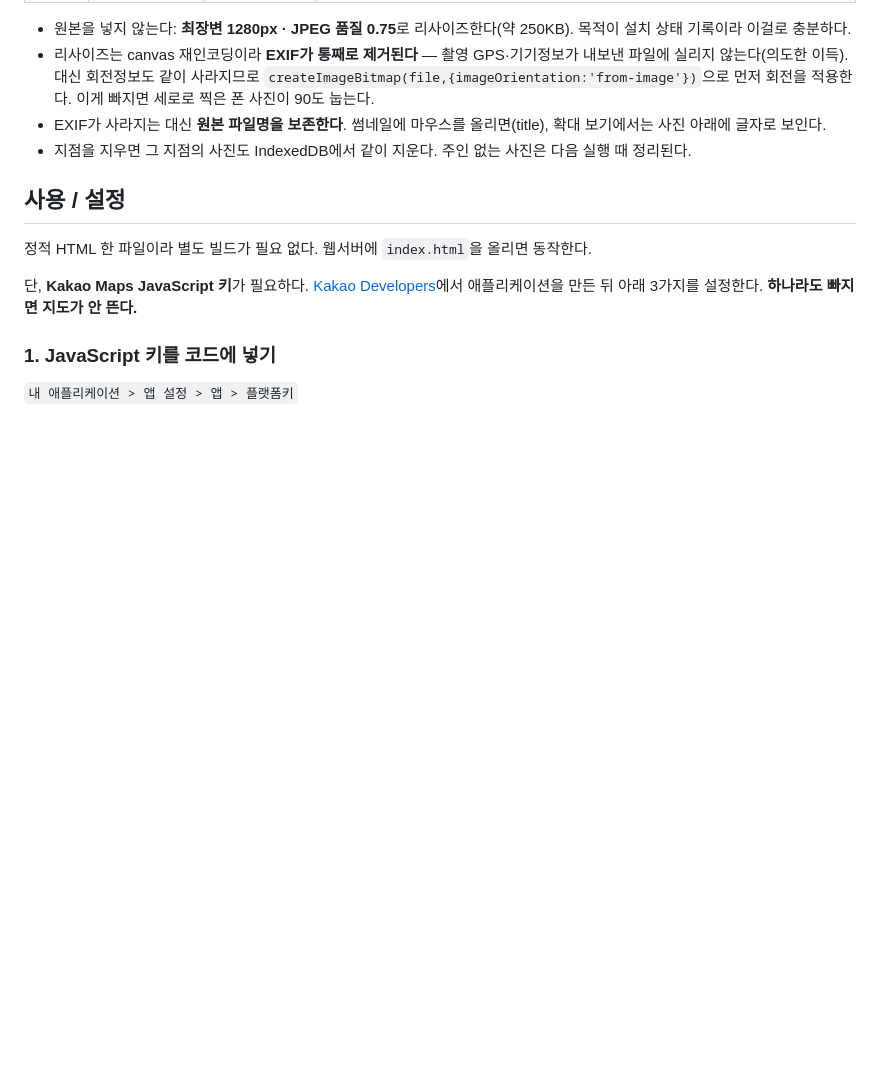
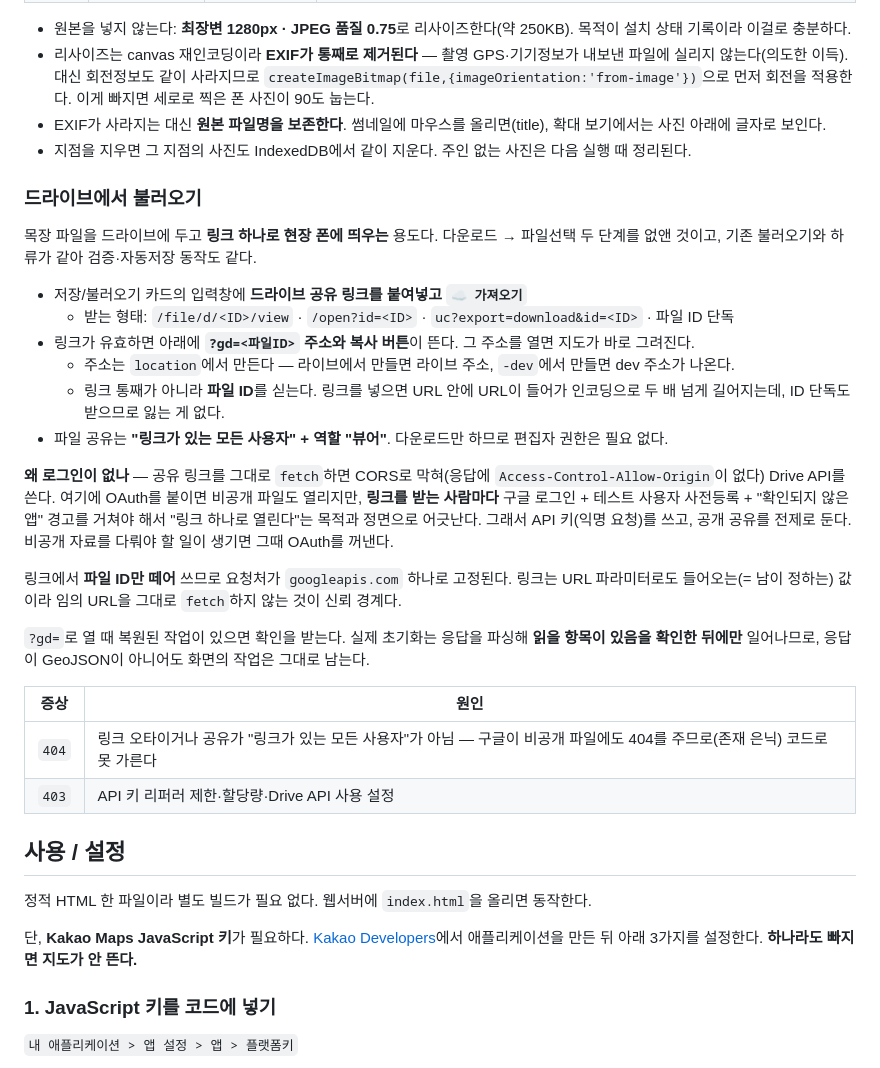
Before and after one commit to pye0828-lab/kakaomap_coverage, a Markdown page: README.md, the part around one of its changes. Drawn GitHub-style; blank space fills up the shorter version.

```diff
--- a/README.md
+++ b/README.md
@@ -81,6 +82,28 @@
 - EXIF가 사라지는 대신 **원본 파일명을 보존한다**. 썸네일에 마우스를 올리면(title), 확대 보기에서는 사진 아래에 글자로 보인다.
 - 지점을 지우면 그 지점의 사진도 IndexedDB에서 같이 지운다. 주인 없는 사진은 다음 실행 때 정리된다.
 
+### 드라이브에서 불러오기
+
+목장 파일을 드라이브에 두고 **링크 하나로 현장 폰에 띄우는** 용도다. 다운로드 → 파일선택 두 단계를 없앤 것이고, 기존 불러오기와 하류가 같아 검증·자동저장 동작도 같다.
+
+- 저장/불러오기 카드의 입력창에 **드라이브 공유 링크를 붙여넣고 `☁ 가져오기`**
+  - 받는 형태: `/file/d/<ID>/view` · `/open?id=<ID>` · `uc?export=download&id=<ID>` · 파일 ID 단독
+- 링크가 유효하면 아래에 **`?gd=<파일ID>` 주소와 복사 버튼**이 뜬다. 그 주소를 열면 지도가 바로 그려진다.
+  - 주소는 `location`에서 만든다 — 라이브에서 만들면 라이브 주소, `-dev`에서 만들면 dev 주소가 나온다.
+  - 링크 통째가 아니라 **파일 ID**를 싣는다. 링크를 넣으면 URL 안에 URL이 들어가 인코딩으로 두 배 넘게 길어지는데, ID 단독도 받으므로 잃는 게 없다.
+- 파일 공유는 **"링크가 있는 모든 사용자" + 역할 "뷰어"**. 다운로드만 하므로 편집자 권한은 필요 없다.
+
+**왜 로그인이 없나** — 공유 링크를 그대로 `fetch`하면 CORS로 막혀(응답에 `Access-Control-Allow-Origin`이 없다) Drive API를 쓴다. 여기에 OAuth를 붙이면 비공개 파일도 열리지만, **링크를 받는 사람마다** 구글 로그인 + 테스트 사용자 사전등록 + "확인되지 않은 앱" 경고를 거쳐야 해서 "링크 하나로 열린다"는 목적과 정면으로 어긋난다. 그래서 API 키(익명 요청)를 쓰고, 공개 공유를 전제로 둔다. 비공개 자료를 다뤄야 할 일이 생기면 그때 OAuth를 꺼낸다.
+
+링크에서 **파일 ID만 떼어** 쓰므로 요청처가 `googleapis.com` 하나로 고정된다. 링크는 URL 파라미터로도 들어오는(= 남이 정하는) 값이라 임의 URL을 그대로 `fetch`하지 않는 것이 신뢰 경계다.
+
+`?gd=`로 열 때 복원된 작업이 있으면 확인을 받는다. 실제 초기화는 응답을 파싱해 **읽을 항목이 있음을 확인한 뒤에만** 일어나므로, 응답이 GeoJSON이 아니어도 화면의 작업은 그대로 남는다.
+
+| 증상 | 원인 |
+|---|---|
+| `404` | 링크 오타이거나 공유가 "링크가 있는 모든 사용자"가 아님 — 구글이 비공개 파일에도 404를 주므로(존재 은닉) 코드로 못 가른다 |
+| `403` | API 키 리퍼러 제한·할당량·Drive API 사용 설정 |
+
 ## 사용 / 설정
 
 정적 HTML 한 파일이라 별도 빌드가 필요 없다. 웹서버에 `index.html`을 올리면 동작한다.
```
Also changed, not shown: other parts of README.md (+25 -1 lines).
